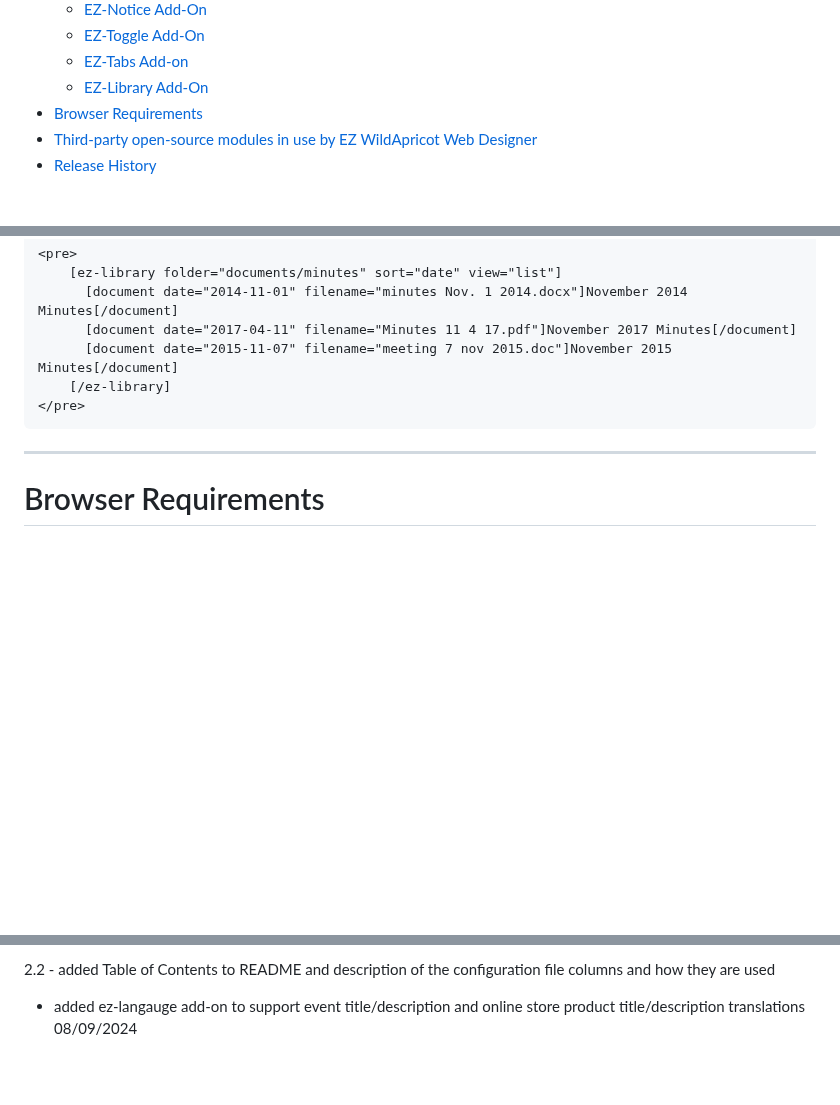
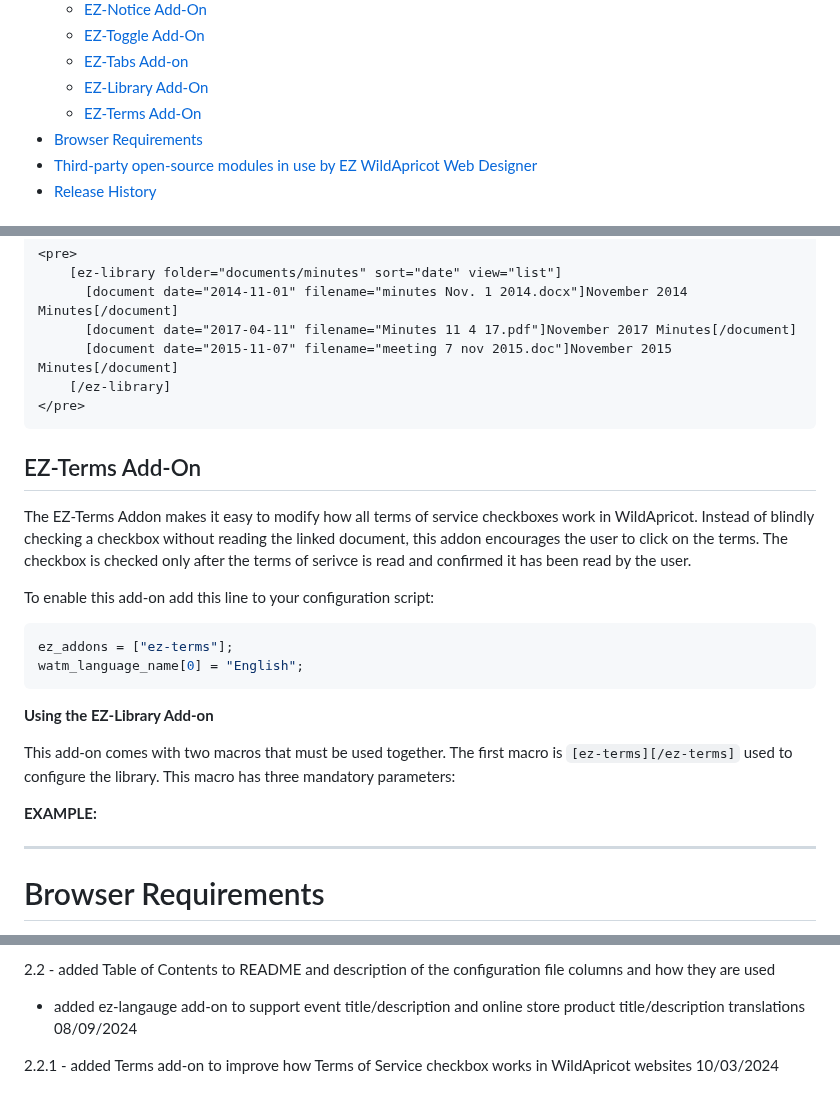
Before and after one commit to NewPath-Consulting/ez-wildapricot-webdesigner, a Markdown page: README.md, 3 parts joined by grey strips. Rendered like a GitHub page; blank space fills up the shorter version.

Commit message:
updated README.md with ez-terms

````diff
--- a/README.md
+++ b/README.md
@@ -53,6 +53,7 @@
   - [EZ-Toggle Add-On](#ez-toggle-add-on)
   - [EZ-Tabs Add-on](#ez-tabs-add-on)
   - [EZ-Library Add-On](#ez-library-add-on)
+  - [EZ-Terms Add-On](#ez-terms-add-on)
 - [Browser Requirements](#browser-requirements)
 - [Third-party open-source modules in use by EZ WildApricot Web Designer](#third-party-open-source-modules-in-use-by-ez-wildapricot-web-designer)
 - [Release History](#release-history)
@@ -911,6 +912,23 @@ Place this into a Custom HTML gadget.
 </pre>
 ```
 
+## EZ-Terms Add-On
+
+The EZ-Terms Addon makes it easy to modify how all terms of service checkboxes work in WildApricot. Instead of blindly checking a checkbox without reading the linked document, this addon encourages the user to click on the terms. The checkbox is checked only after the terms of serivce is read and confirmed it has been read by the user.
+
+To enable this add-on add this line to your configuration script:
+
+```javascript
+ez_addons = ["ez-terms"];
+watm_language_name[0] = "English";
+```
+**Using the EZ-Library Add-on**
+
+This add-on comes with two macros that must be used together. The first macro is `[ez-terms][/ez-terms]` used to configure the library. This macro has three mandatory parameters:
+
+
+**EXAMPLE:**
+
 ---
 
 # Browser Requirements
@@ -1011,3 +1029,5 @@ The following open-source code libraries are used by this product. All the libra
 
 2.2 - added Table of Contents to README and description of the configuration file columns and how they are used
 - added ez-langauge add-on to support event title/description and online store product title/description translations 08/09/2024
+
+2.2.1 - added Terms add-on to improve how Terms of Service checkbox works in WildApricot websites 10/03/2024
````
